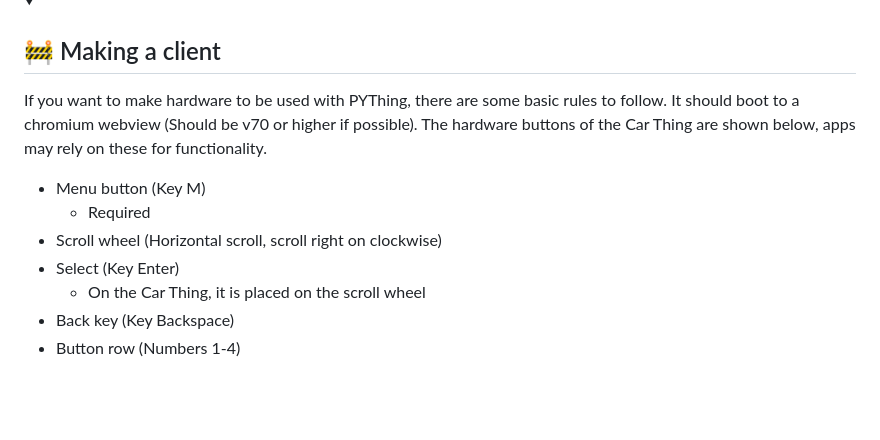
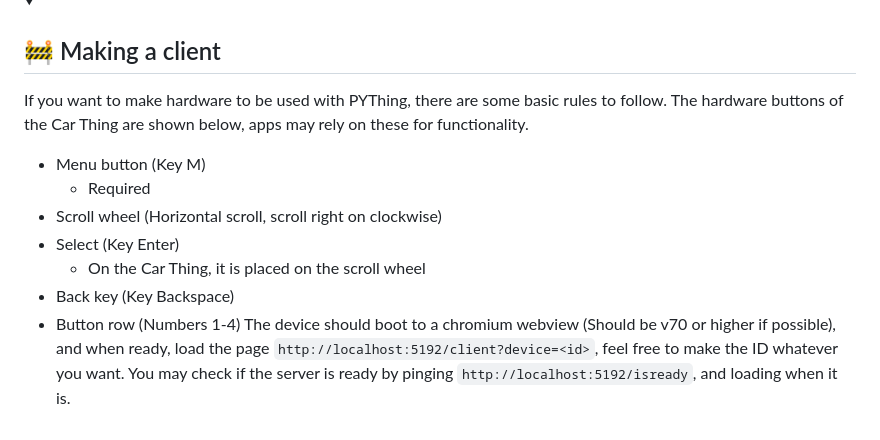
Before and after one commit to trwy7/pything, a Markdown page: README.md, the part around the change. Drawn GitHub-style; folded sections open; blank space fills up the shorter version.

Commit message:
docs: update hardware readme

```diff
--- a/README.md
+++ b/README.md
@@ -145,7 +145,7 @@ Building pything with your modifications can be done by either running `build.sh
       <h2>🚧 Making a client</h2>
    </summary>
 
-If you want to make hardware to be used with PYThing, there are some basic rules to follow. It should boot to a chromium webview (Should be v70 or higher if possible). The hardware buttons of the Car Thing are shown below, apps may rely on these for functionality.
+If you want to make hardware to be used with PYThing, there are some basic rules to follow. The hardware buttons of the Car Thing are shown below, apps may rely on these for functionality.
 - Menu button (Key M)
     - Required
 - Scroll wheel (Horizontal scroll, scroll right on clockwise)
@@ -153,4 +153,5 @@ If you want to make hardware to be used with PYThing, there are some basic rules
     - On the Car Thing, it is placed on the scroll wheel
 - Back key (Key Backspace)
 - Button row (Numbers 1-4)
+The device should boot to a chromium webview (Should be v70 or higher if possible), and when ready, load the page `http://localhost:5192/client?device=<id>`, feel free to make the ID whatever you want. You may check if the server is ready by pinging `http://localhost:5192/isready`, and loading when it is.
 </details>
```
